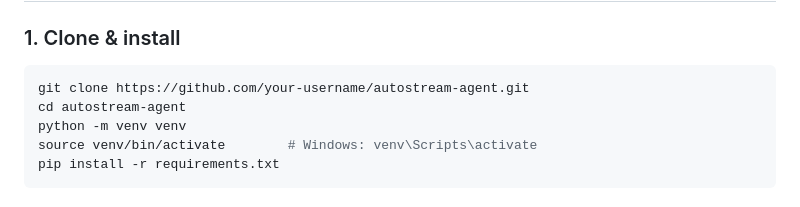
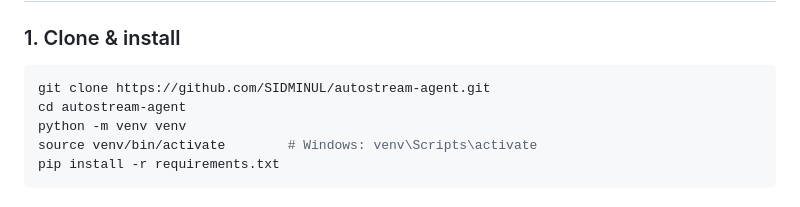
Before and after one commit to SIDMINUL/AutoStream-AI-Agent, a Markdown page: README.md, the part around the change. Drawn GitHub-style.

Commit message:
Update repository URL in README

````diff
--- a/README.md
+++ b/README.md
@@ -39,7 +39,7 @@ autostream-agent/
 ### 1. Clone & install
 
 ```bash
-git clone https://github.com/your-username/autostream-agent.git
+git clone https://github.com/SIDMINUL/autostream-agent.git
 cd autostream-agent
 python -m venv venv
 source venv/bin/activate        # Windows: venv\Scripts\activate
````
